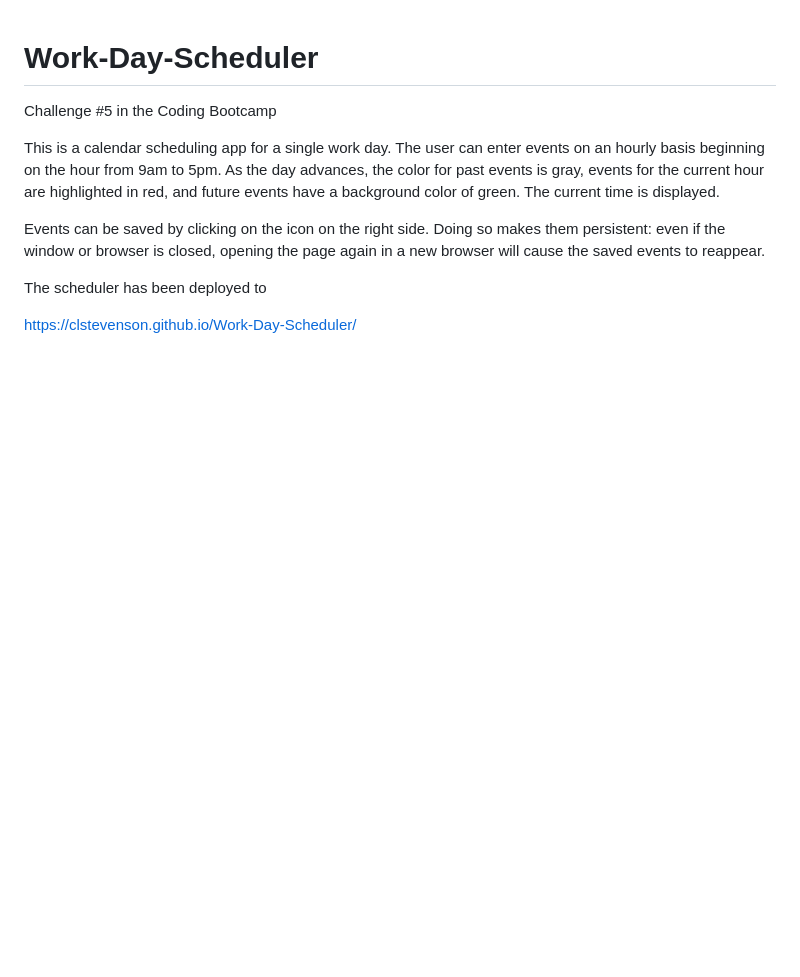
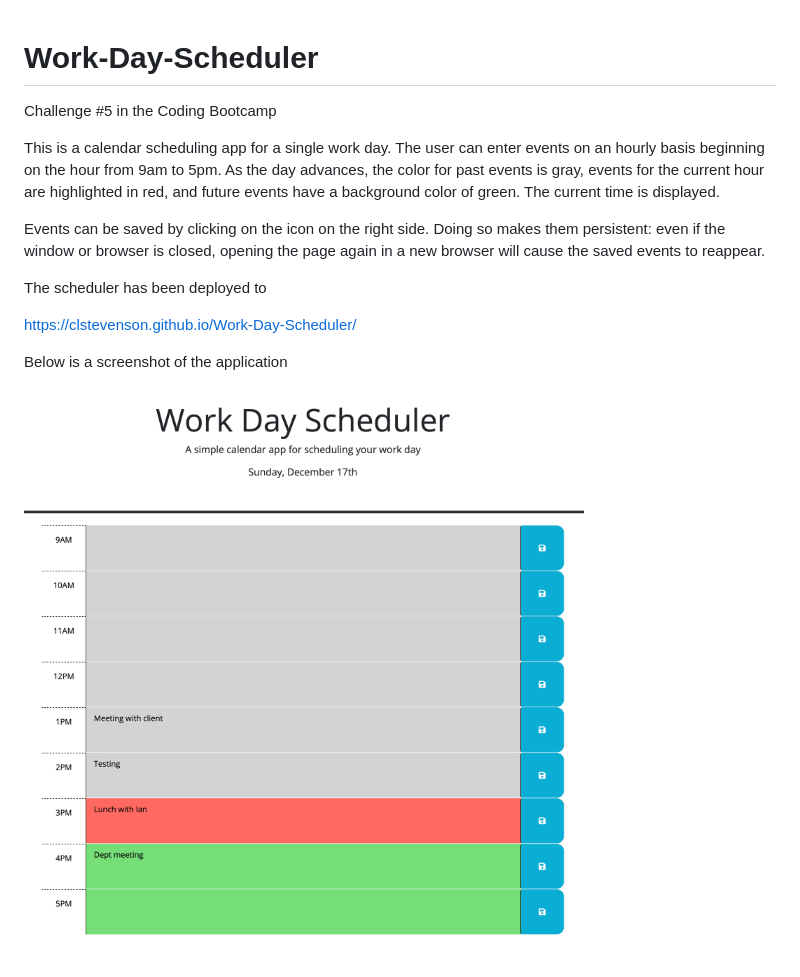
Before and after one commit to clstevenson/Work-Day-Scheduler, a Markdown page: README.md, the part around the change. GitHub-like rendering; pictures changed too: assets/images/WorkdaySchedulerScreenshot.png (added); blank space fills up the shorter version.

Commit message:
Updated README with screenshot

```diff
--- a/README.md
+++ b/README.md
@@ -8,3 +8,7 @@ Events can be saved by clicking on the icon on the right side. Doing so makes th
 The scheduler has been deployed to
 
 <https://clstevenson.github.io/Work-Day-Scheduler/>
+
+Below is a screenshot of the application
+
+![work day scheduler](assets/images/WorkdaySchedulerScreenshot.png)
```
